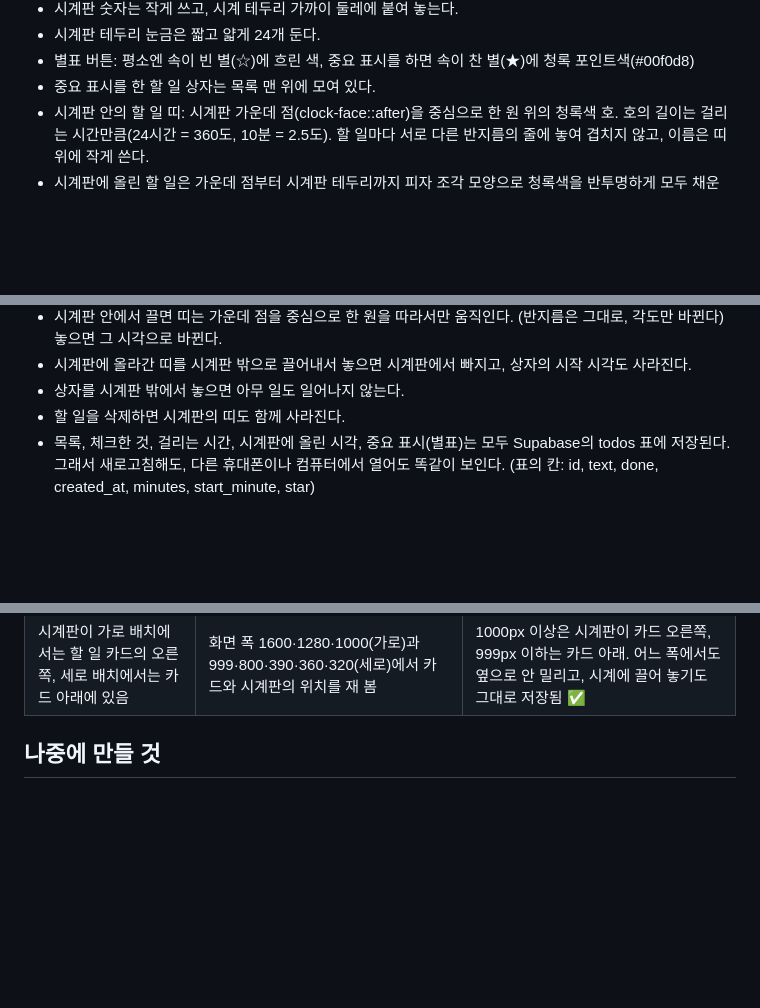
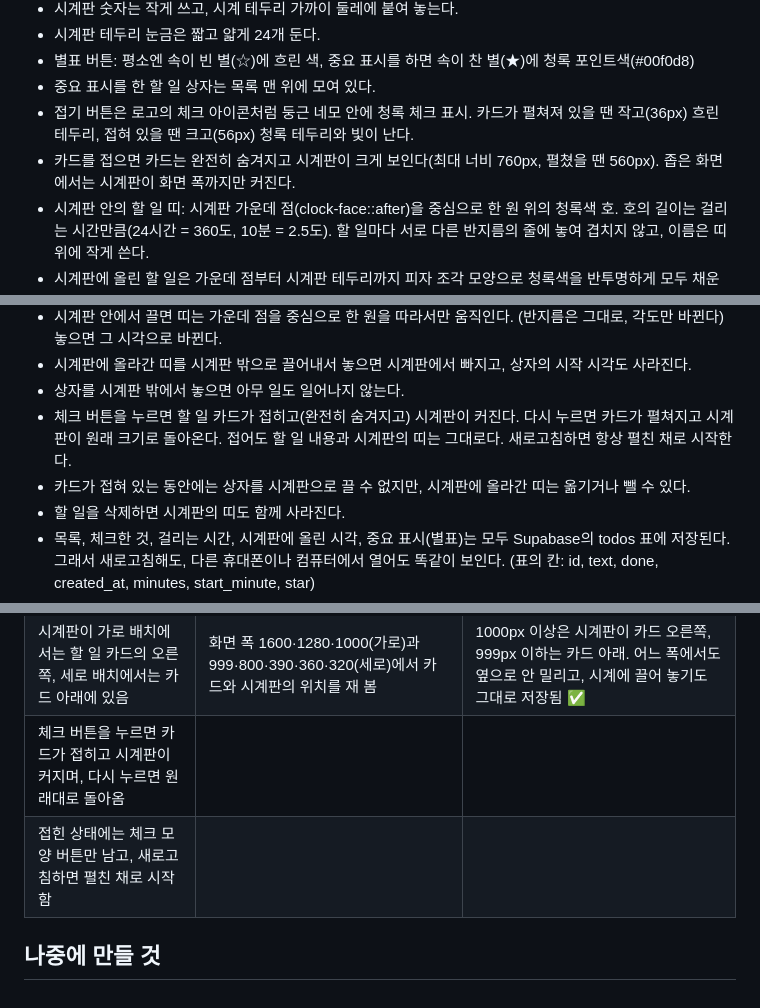
Before and after one commit to bbunning99/todo-bbunning99, a Markdown page: 명세.md, 3 parts joined by grey strips. Drawn GitHub-style; blank space fills up the shorter version.

Commit message:
명세.md에 할 일 카드 접기 기능 적기
Co-Authored-By: Claude Sonnet 5.5 <noreply@anthropic.com>
Claude-Session: https://claude.ai/code/session_01C9yw9oRPzkmkTATGcfWs8A

```diff
--- a/명세.md
+++ b/명세.md
@@ -37,6 +38,8 @@
 - 시계판 테두리 눈금은 짧고 얇게 24개 둔다.
 - 별표 버튼: 평소엔 속이 빈 별(☆)에 흐린 색, 중요 표시를 하면 속이 찬 별(★)에 청록 포인트색(#00f0d8)
 - 중요 표시를 한 할 일 상자는 목록 맨 위에 모여 있다.
+- 접기 버튼은 로고의 체크 아이콘처럼 둥근 네모 안에 청록 체크 표시. 카드가 펼쳐져 있을 땐 작고(36px) 흐린 테두리, 접혀 있을 땐 크고(56px) 청록 테두리와 빛이 난다.
+- 카드를 접으면 카드는 완전히 숨겨지고 시계판이 크게 보인다(최대 너비 760px, 펼쳤을 땐 560px). 좁은 화면에서는 시계판이 화면 폭까지만 커진다.
 - 시계판 안의 할 일 띠: 시계판 가운데 점(clock-face::after)을 중심으로 한 원 위의 청록색 호. 호의 길이는 걸리는 시간만큼(24시간 = 360도, 10분 = 2.5도). 할 일마다 서로 다른 반지름의 줄에 놓여 겹치지 않고, 이름은 띠 위에 작게 쓴다.
 - 시계판에 올린 할 일은 가운데 점부터 시계판 테두리까지 피자 조각 모양으로 청록색을 반투명하게 모두 채운다. 조각의 각도는 호 띠와 같다(걸리는 시간만큼). 시계판 숫자는 채운 색 아래로 비쳐 보인다.
 - 상자를 끌고 가는 동안 상자가 손가락·마우스를 따라다니고, 시계판 위에 오면 시계판 테두리가 청록색으로 빛난다.
@@ -55,6 +58,8 @@
 - 시계판 안에서 끌면 띠는 가운데 점을 중심으로 한 원을 따라서만 움직인다. (반지름은 그대로, 각도만 바뀐다) 놓으면 그 시각으로 바뀐다.
 - 시계판에 올라간 띠를 시계판 밖으로 끌어내서 놓으면 시계판에서 빠지고, 상자의 시작 시각도 사라진다.
 - 상자를 시계판 밖에서 놓으면 아무 일도 일어나지 않는다.
+- 체크 버튼을 누르면 할 일 카드가 접히고(완전히 숨겨지고) 시계판이 커진다. 다시 누르면 카드가 펼쳐지고 시계판이 원래 크기로 돌아온다. 접어도 할 일 내용과 시계판의 띠는 그대로다. 새로고침하면 항상 펼친 채로 시작한다.
+- 카드가 접혀 있는 동안에는 상자를 시계판으로 끌 수 없지만, 시계판에 올라간 띠는 옮기거나 뺄 수 있다.
 - 할 일을 삭제하면 시계판의 띠도 함께 사라진다.
 - 목록, 체크한 것, 걸리는 시간, 시계판에 올린 시각, 중요 표시(별표)는 모두 Supabase의 todos 표에 저장된다. 그래서 새로고침해도, 다른 휴대폰이나 컴퓨터에서 열어도 똑같이 보인다. (표의 칸: id, text, done, created_at, minutes, start_minute, star)
 - 별표를 누르거나 시계판에서 띠를 올리고 옮기고 빼면 화면이 먼저 바뀌고, 곧바로 표에 저장된다. 저장하지 못하면 알림을 띄우고 화면을 원래대로 되돌린다.
@@ -88,5 +93,7 @@
 | 콤보 박스 목록이 5개까지만 보이고 스크롤바로 내려서 고를 수 있음 | 컴퓨터와 휴대폰(폭 390·360·320px) 화면에서 목록을 열어 높이를 재고, 휠과 손가락으로 스크롤해 '8시간'을 고름 | 목록 높이 180px로 5칸만 보이고(전체 468px) 청록 스크롤바가 있음. 휠·손가락 스크롤 모두 목록만 움직이고 페이지는 안 움직임. 아래에 자리가 모자란 휴대폰(390·360px)에서는 위로 펼침. 바깥 누르기·Esc·Tab으로 닫히고 키보드로도 고를 수 있음 ✅ |
 | 로고 사진이 맨 위 가운데에 보이고, 가로 배치에서는 크게(520px), 세로 배치에서는 화면 폭 가득 아주 크게(최대 760px) 보임 | | |
 | 시계판이 가로 배치에서는 할 일 카드의 오른쪽, 세로 배치에서는 카드 아래에 있음 | 화면 폭 1600·1280·1000(가로)과 999·800·390·360·320(세로)에서 카드와 시계판의 위치를 재 봄 | 1000px 이상은 시계판이 카드 오른쪽, 999px 이하는 카드 아래. 어느 폭에서도 옆으로 안 밀리고, 시계에 끌어 놓기도 그대로 저장됨 ✅ |
+| 체크 버튼을 누르면 카드가 접히고 시계판이 커지며, 다시 누르면 원래대로 돌아옴 | | |
+| 접힌 상태에는 체크 모양 버튼만 남고, 새로고침하면 펼친 채로 시작함 | | |
 
 ## 나중에 만들 것
```
Also changed, not shown: other parts of 명세.md (+1 -0 lines).
